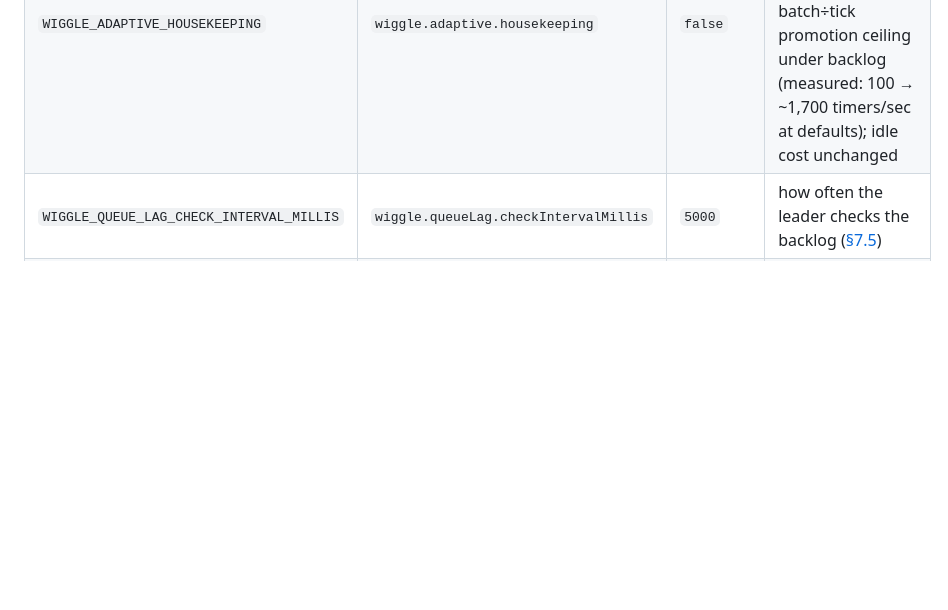
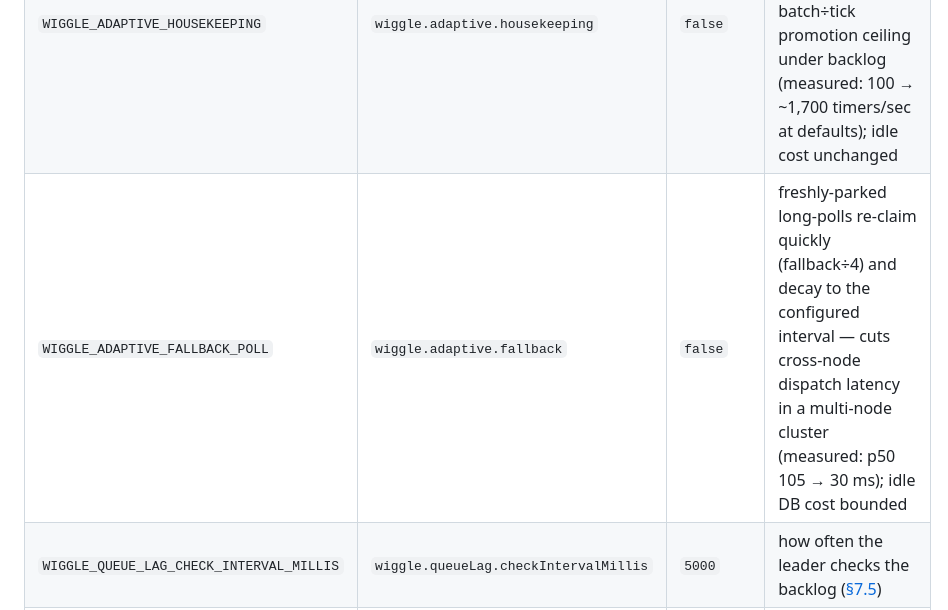
Before and after one commit to hadielmougy/wiggle-site, a Markdown page: content/docs/onboarding.md, the part around the change. Rendered like a GitHub page; blank space fills up the shorter version.

Commit message:
docs: resync onboarding — adaptive fallback poll row
Co-Authored-By: Claude Opus 4.8 (1M context) <noreply@anthropic.com>
Claude-Session: https://claude.ai/code/session_01TaXmp5hT2eRgEgQNngcJd9

```diff
--- a/content/docs/onboarding.md
+++ b/content/docs/onboarding.md
@@ -302,6 +302,7 @@ variables in [§6.7](#67-example-worker--benchmark-variables) are conventions of
 | `WIGGLE_RETENTION_MILLIS` | `wiggle.retention.millis` | `86400000` | how long finished instances are kept before purge |
 | `WIGGLE_HOUSEKEEPING_BATCH` | `wiggle.housekeeping.batch` | `100` | max items a housekeeping sweep processes per tick |
 | `WIGGLE_ADAPTIVE_HOUSEKEEPING` | `wiggle.adaptive.housekeeping` | `false` | a sweep that fills its batch runs again immediately (drain mode) — removes the batch÷tick promotion ceiling under backlog (measured: 100 → ~1,700 timers/sec at defaults); idle cost unchanged |
+| `WIGGLE_ADAPTIVE_FALLBACK_POLL` | `wiggle.adaptive.fallback` | `false` | freshly-parked long-polls re-claim quickly (fallback÷4) and decay to the configured interval — cuts cross-node dispatch latency in a multi-node cluster (measured: p50 105 → 30 ms); idle DB cost bounded |
 | `WIGGLE_QUEUE_LAG_CHECK_INTERVAL_MILLIS` | `wiggle.queueLag.checkIntervalMillis` | `5000` | how often the leader checks the backlog ([§7.5](#75-queue-lag-monitoring)) |
 | `WIGGLE_QUEUE_LAG_WARN_MILLIS` | `wiggle.queueLag.warnThresholdMillis` | `10000` | WARN once the backlog isn't draining within this budget |
 
```
